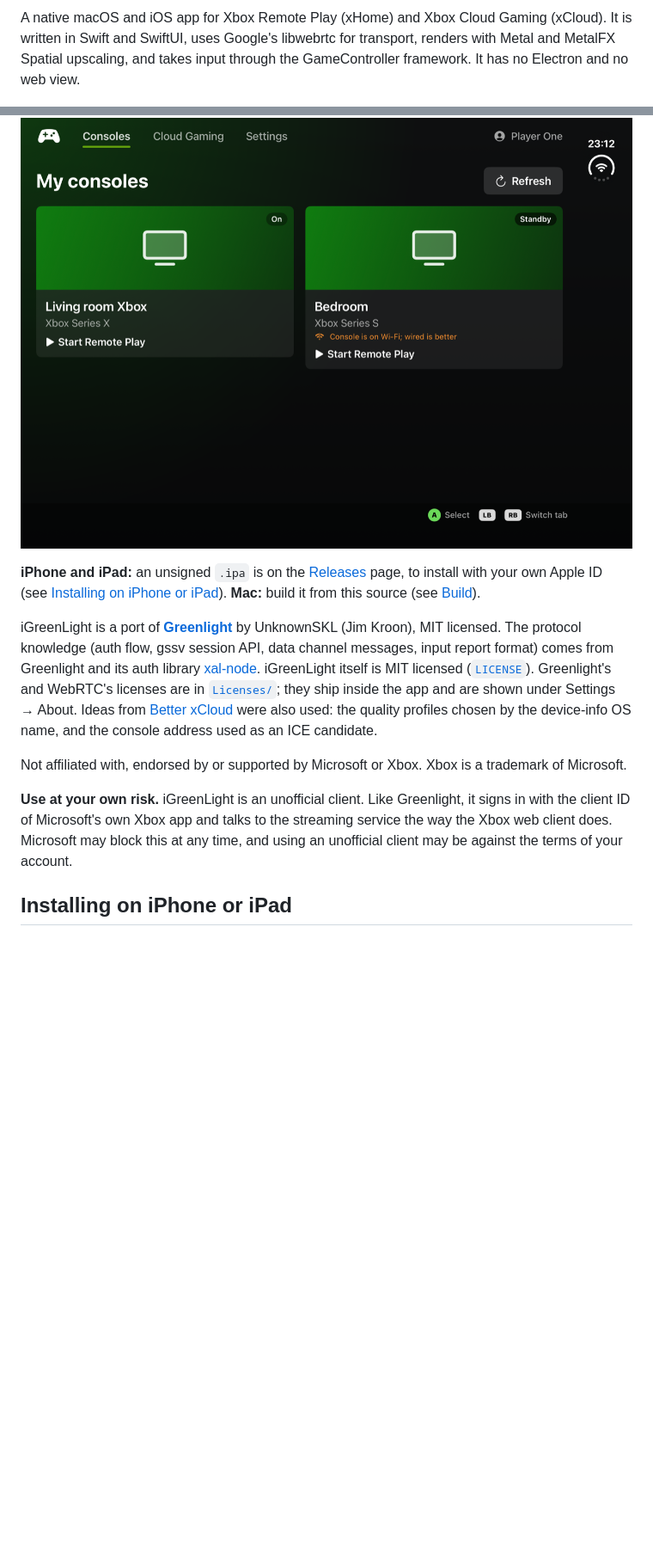
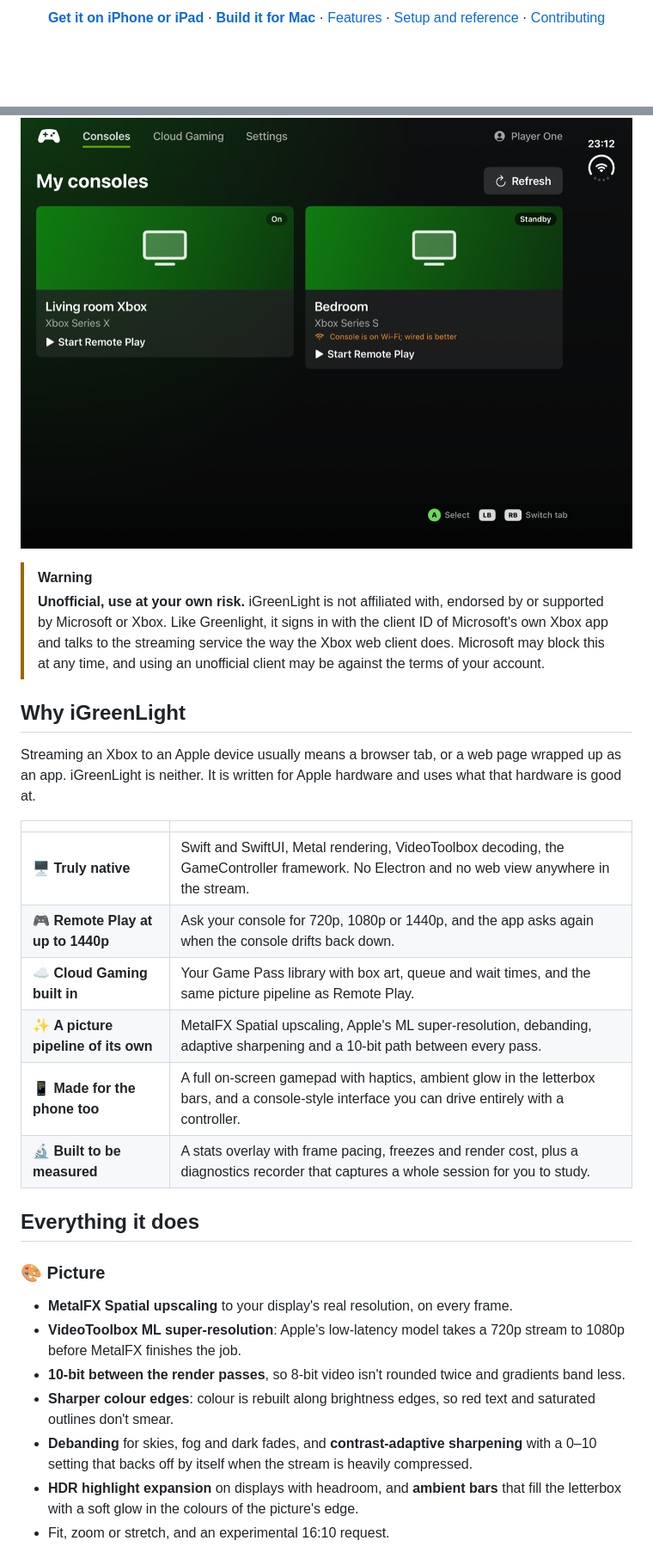
Before and after one commit to SourceQuality/iGreenLight, a Markdown page: README.md, 2 parts joined by grey strips. Shown at 86% size. GitHub-like rendering; blank space fills up the shorter version.

```diff
--- a/README.md
+++ b/README.md
@@ -6,25 +17,41 @@
 
-A native macOS and iOS app for Xbox Remote Play (xHome) and Xbox Cloud Gaming (xCloud).
-It is written in Swift and SwiftUI, uses Google's libwebrtc for transport, renders with Metal and
-MetalFX Spatial upscaling, and takes input through the GameController framework. It has no Electron and no web view.
+[**Get it on iPhone or iPad**](#installing-on-iphone-or-ipad) · [**Build it for Mac**](#on-the-mac) · [Features](#everything-it-does) · [Setup and reference](docs/SETUP.md) · [Contributing](#contributing)
+
+<br>
 
 ![The console list, shown with demo data](.github/images/consoles.png)
 
-**iPhone and iPad:** an unsigned `.ipa` is on the [Releases](https://github.com/andreencar/iGreenLight/releases) page, to
-install with your own Apple ID (see [Installing on iPhone or iPad](#installing-on-iphone-or-ipad)).
-**Mac:** build it from this source (see [Build](#build)).
+</div>
 
-iGreenLight is a port of **[Greenlight](https://github.com/unknownskl/greenlight)** by
-UnknownSKL (Jim Kroon), MIT licensed. The protocol knowledge (auth flow, gssv session API, data channel
-messages, input report format) comes from Greenlight and its auth library
-[xal-node](https://github.com/unknownskl/xal-node). iGreenLight itself is MIT licensed ([`LICENSE`](LICENSE)). Greenlight's and WebRTC's
-licenses are in [`Licenses/`](Licenses); they ship inside the app and are shown under Settings → About. Ideas from
-[Better xCloud](https://github.com/redphx/better-xcloud) were also used: the quality profiles chosen by the device-info OS name, and the console address used as an ICE candidate.
+> [!WARNING]
+> **Unofficial, use at your own risk.** iGreenLight is not affiliated with, endorsed by or supported by Microsoft or
+> Xbox. Like Greenlight, it signs in with the client ID of Microsoft's own Xbox app and talks to the streaming service
+> the way the Xbox web client does. Microsoft may block this at any time, and using an unofficial client may be against
+> the terms of your account.
 
-Not affiliated with, endorsed by or supported by Microsoft or Xbox. Xbox is a trademark of Microsoft.
+## Why iGreenLight
 
-**Use at your own risk.** iGreenLight is an unofficial client. Like Greenlight, it signs in with the client ID of Microsoft's
-own Xbox app and talks to the streaming service the way the Xbox web client does. Microsoft may block this at any time, and
-using an unofficial client may be against the terms of your account.
+Streaming an Xbox to an Apple device usually means a browser tab, or a web page wrapped up as an app. iGreenLight is
+neither. It is written for Apple hardware and uses what that hardware is good at.
 
-## Installing on iPhone or iPad
+| | |
+|---|---|
+| 🖥️ **Truly native** | Swift and SwiftUI, Metal rendering, VideoToolbox decoding, the GameController framework. No Electron and no web view anywhere in the stream. |
+| 🎮 **Remote Play at up to 1440p** | Ask your console for 720p, 1080p or 1440p, and the app asks again when the console drifts back down. |
+| ☁️ **Cloud Gaming built in** | Your Game Pass library with box art, queue and wait times, and the same picture pipeline as Remote Play. |
+| ✨ **A picture pipeline of its own** | MetalFX Spatial upscaling, Apple's ML super-resolution, debanding, adaptive sharpening and a 10-bit path between every pass. |
+| 📱 **Made for the phone too** | A full on-screen gamepad with haptics, ambient glow in the letterbox bars, and a console-style interface you can drive entirely with a controller. |
+| 🔬 **Built to be measured** | A stats overlay with frame pacing, freezes and render cost, plus a diagnostics recorder that captures a whole session for you to study. |
+
+## Everything it does
+
+### 🎨 Picture
+
+- **MetalFX Spatial upscaling** to your display's real resolution, on every frame.
+- **VideoToolbox ML super-resolution**: Apple's low-latency model takes a 720p stream to 1080p before MetalFX finishes the job.
+- **10-bit between the render passes**, so 8-bit video isn't rounded twice and gradients band less.
+- **Sharper colour edges**: colour is rebuilt along brightness edges, so red text and saturated outlines don't smear.
+- **Debanding** for skies, fog and dark fades, and **contrast-adaptive sharpening** with a 0–10 setting that backs off by itself when the stream is heavily compressed.
+- **HDR highlight expansion** on displays with headroom, and **ambient bars** that fill the letterbox with a soft glow in the colours of the picture's edge.
+- Fit, zoom or stretch, and an experimental 16:10 request.
+
```
Also changed, not shown: other parts of README.md (+109 -96 lines), docs/SETUP.md (added, +128 -0 lines), .github/images/icon.png (added).
